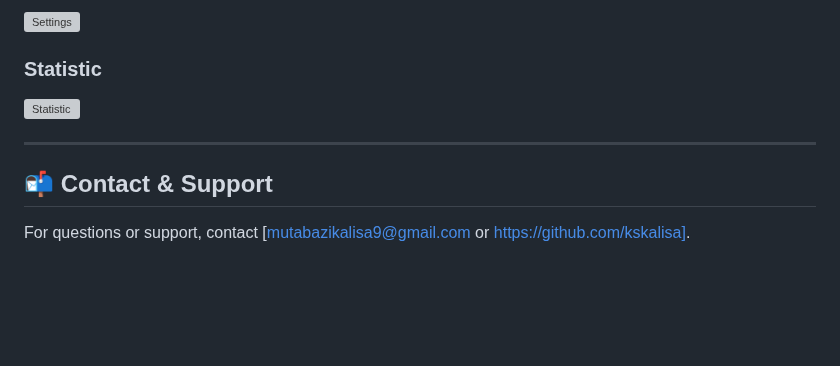
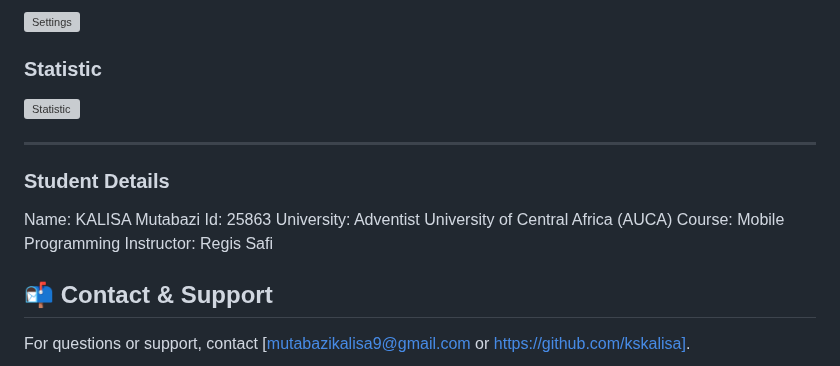
Before and after one commit to kskalisa/Student_Wellness_App, a Markdown page: README.md, the part around the change. Drawn GitHub-style; blank space fills up the shorter version; grey boxes are pictures that could not be loaded.

```diff
--- a/README.md
+++ b/README.md
@@ -212,6 +212,14 @@ Below are some screenshots of the main features and screens of the app:
 
 ---
 
+### Student Details
+Name: KALISA Mutabazi
+Id: 25863
+University: Adventist University of Central Africa (AUCA)
+Course: Mobile Programming
+Instructor: Regis Safi
+
+
 ## 📬 Contact & Support
 
 For questions or support, contact [mutabazikalisa9@gmail.com or https://github.com/kskalisa].
```
